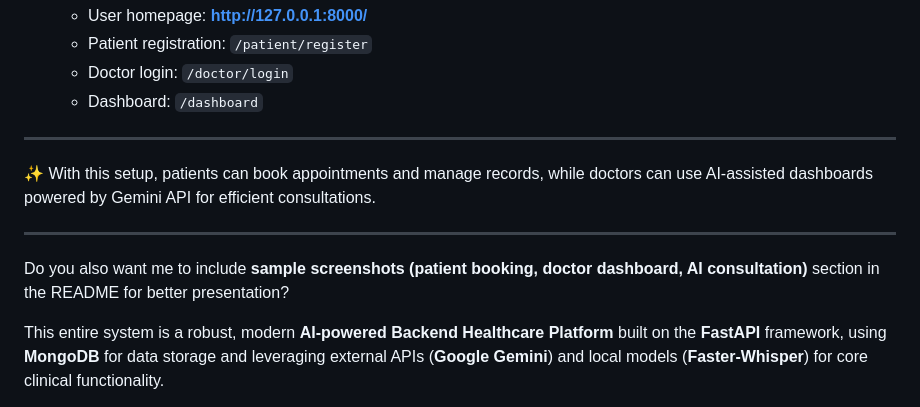
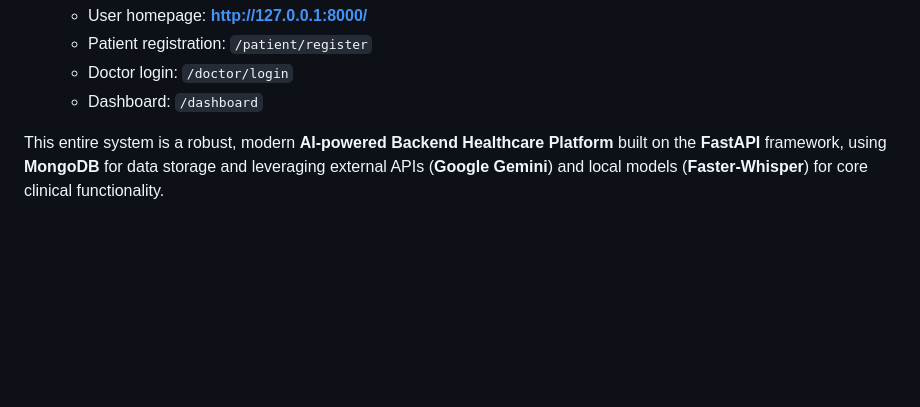
Before and after one commit to kushalk47/ArogyaAI, a Markdown page: README.md, the part around the change. Drawn GitHub-style; blank space fills up the shorter version.

```diff
--- a/README.md
+++ b/README.md
@@ -194,13 +194,7 @@ This application integrates a **web interface** (Jinja2 templates) with **Gemini
    * Doctor login: `/doctor/login`
    * Dashboard: `/dashboard`
 
----
 
-✨ With this setup, patients can book appointments and manage records, while doctors can use AI-assisted dashboards powered by Gemini API for efficient consultations.
-
----
-
-Do you also want me to include **sample screenshots (patient booking, doctor dashboard, AI consultation)** section in the README for better presentation?
 
 This entire system is a robust, modern **AI-powered Backend Healthcare Platform** built on the **FastAPI** framework, using **MongoDB** for data storage and leveraging external APIs (**Google Gemini**) and local models (**Faster-Whisper**) for core clinical functionality.
 
```
